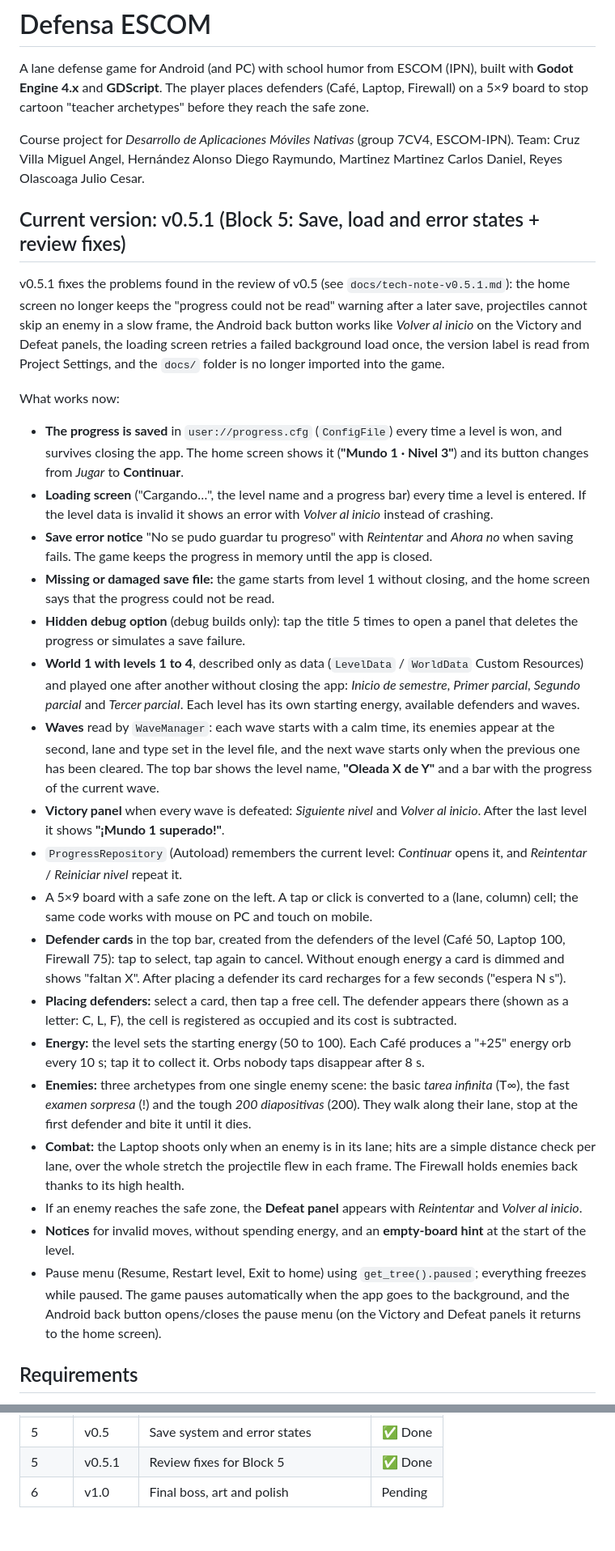
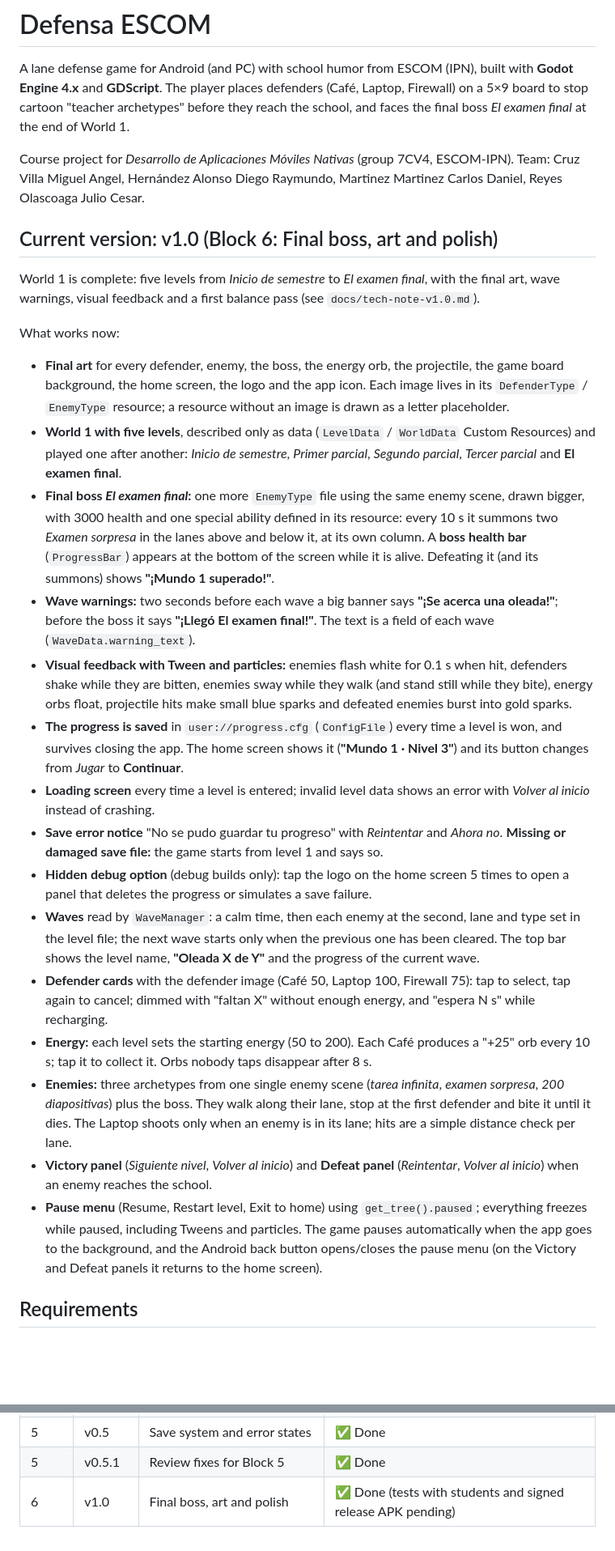
Before and after one commit to Julio-Olascoaga/defensa-escom, a Markdown page: README.md, 2 parts joined by grey strips. Shown at 81% size. GitHub-like rendering; blank space fills up the shorter version.

```diff
--- a/README.md
+++ b/README.md
@@ -1,35 +1,32 @@
 # Defensa ESCOM
 
 A lane defense game for Android (and PC) with school humor from ESCOM (IPN), built with **Godot Engine 4.x** and **GDScript**.
-The player places defenders (Café, Laptop, Firewall) on a 5×9 board to stop cartoon "teacher archetypes" before they reach the safe zone.
+The player places defenders (Café, Laptop, Firewall) on a 5×9 board to stop cartoon "teacher archetypes" before they reach the school, and faces the final boss *El examen final* at the end of World 1.
 
 Course project for *Desarrollo de Aplicaciones Móviles Nativas* (group 7CV4, ESCOM-IPN).
 Team: Cruz Villa Miguel Angel, Hernández Alonso Diego Raymundo, Martinez Martinez Carlos Daniel, Reyes Olascoaga Julio Cesar.
 
-## Current version: v0.5.1 (Block 5: Save, load and error states + review fixes)
+## Current version: v1.0 (Block 6: Final boss, art and polish)
 
-v0.5.1 fixes the problems found in the review of v0.5 (see `docs/tech-note-v0.5.1.md`): the home screen no longer keeps the "progress could not be read" warning after a later save, projectiles cannot skip an enemy in a slow frame, the Android back button works like *Volver al inicio* on the Victory and Defeat panels, the loading screen retries a failed background load once, the version label is read from Project Settings, and the `docs/` folder is no longer imported into the game.
+World 1 is complete: five levels from *Inicio de semestre* to *El examen final*, with the final art, wave warnings, visual feedback and a first balance pass (see `docs/tech-note-v1.0.md`).
 
 What works now:
 
+- **Final art** for every defender, enemy, the boss, the energy orb, the projectile, the game board background, the home screen, the logo and the app icon. Each image lives in its `DefenderType` / `EnemyType` resource; a resource without an image is drawn as a letter placeholder.
+- **World 1 with five levels**, described only as data (`LevelData` / `WorldData` Custom Resources) and played one after another: *Inicio de semestre*, *Primer parcial*, *Segundo parcial*, *Tercer parcial* and **El examen final**.
+- **Final boss *El examen final*:** one more `EnemyType` file using the same enemy scene, drawn bigger, with 3000 health and one special ability defined in its resource: every 10 s it summons two *Examen sorpresa* in the lanes above and below it, at its own column. A **boss health bar** (`ProgressBar`) appears at the bottom of the screen while it is alive. Defeating it (and its summons) shows **"¡Mundo 1 superado!"**.
+- **Wave warnings:** two seconds before each wave a big banner says **"¡Se acerca una oleada!"**; before the boss it says **"¡Llegó El examen final!"**. The text is a field of each wave (`WaveData.warning_text`).
+- **Visual feedback with Tween and particles:** enemies flash white for 0.1 s when hit, defenders shake while they are bitten, enemies sway while they walk (and stand still while they bite), energy orbs float, projectile hits make small blue sparks and defeated enemies burst into gold sparks.
 - **The progress is saved** in `user://progress.cfg` (`ConfigFile`) every time a level is won, and survives closing the app. The home screen shows it (**"Mundo 1 · Nivel 3"**) and its button changes from *Jugar* to **Continuar**.
-- **Loading screen** ("Cargando…", the level name and a progress bar) every time a level is entered. If the level data is invalid it shows an error with *Volver al inicio* instead of crashing.
-- **Save error notice** "No se pudo guardar tu progreso" with *Reintentar* and *Ahora no* when saving fails. The game keeps the progress in memory until the app is closed.
-- **Missing or damaged save file:** the game starts from level 1 without closing, and the home screen says that the progress could not be read.
-- **Hidden debug option** (debug builds only): tap the title 5 times to open a panel that deletes the progress or simulates a save failure.
-- **World 1 with levels 1 to 4**, described only as data (`LevelData` / `WorldData` Custom Resources) and played one after another without closing the app: *Inicio de semestre*, *Primer parcial*, *Segundo parcial* and *Tercer parcial*. Each level has its own starting energy, available defenders and waves.
-- **Waves** read by `WaveManager`: each wave starts with a calm time, its enemies appear at the second, lane and type set in the level file, and the next wave starts only when the previous one has been cleared. The top bar shows the level name, **"Oleada X de Y"** and a bar with the progress of the current wave.
-- **Victory panel** when every wave is defeated: *Siguiente nivel* and *Volver al inicio*. After the last level it shows **"¡Mundo 1 superado!"**.
-- `ProgressRepository` (Autoload) remembers the current level: *Continuar* opens it, and *Reintentar* / *Reiniciar nivel* repeat it.
-- A 5×9 board with a safe zone on the left. A tap or click is converted to a (lane, column) cell; the same code works with mouse on PC and touch on mobile.
-- **Defender cards** in the top bar, created from the defenders of the level (Café 50, Laptop 100, Firewall 75): tap to select, tap again to cancel. Without enough energy a card is dimmed and shows "faltan X". After placing a defender its card recharges for a few seconds ("espera N s").
-- **Placing defenders:** select a card, then tap a free cell. The defender appears there (shown as a letter: C, L, F), the cell is registered as occupied and its cost is subtracted.
-- **Energy:** the level sets the starting energy (50 to 100). Each Café produces a "+25" energy orb every 10 s; tap it to collect it. Orbs nobody taps disappear after 8 s.
-- **Enemies:** three archetypes from one single enemy scene: the basic *tarea infinita* (T∞), the fast *examen sorpresa* (!) and the tough *200 diapositivas* (200). They walk along their lane, stop at the first defender and bite it until it dies.
-- **Combat:** the Laptop shoots only when an enemy is in its lane; hits are a simple distance check per lane, over the whole stretch the projectile flew in each frame. The Firewall holds enemies back thanks to its high health.
-- If an enemy reaches the safe zone, the **Defeat panel** appears with *Reintentar* and *Volver al inicio*.
-- **Notices** for invalid moves, without spending energy, and an **empty-board hint** at the start of the level.
-- Pause menu (Resume, Restart level, Exit to home) using `get_tree().paused`; everything freezes while paused. The game pauses automatically when the app goes to the background, and the Android back button opens/closes the pause menu (on the Victory and Defeat panels it returns to the home screen).
+- **Loading screen** every time a level is entered; invalid level data shows an error with *Volver al inicio* instead of crashing.
+- **Save error notice** "No se pudo guardar tu progreso" with *Reintentar* and *Ahora no*. **Missing or damaged save file:** the game starts from level 1 and says so.
+- **Hidden debug option** (debug builds only): tap the logo on the home screen 5 times to open a panel that deletes the progress or simulates a save failure.
+- **Waves** read by `WaveManager`: a calm time, then each enemy at the second, lane and type set in the level file; the next wave starts only when the previous one has been cleared. The top bar shows the level name, **"Oleada X de Y"** and the progress of the current wave.
+- **Defender cards** with the defender image (Café 50, Laptop 100, Firewall 75): tap to select, tap again to cancel; dimmed with "faltan X" without enough energy, and "espera N s" while recharging.
+- **Energy:** each level sets the starting energy (50 to 200). Each Café produces a "+25" orb every 10 s; tap it to collect it. Orbs nobody taps disappear after 8 s.
+- **Enemies:** three archetypes from one single enemy scene (*tarea infinita*, *examen sorpresa*, *200 diapositivas*) plus the boss. They walk along their lane, stop at the first defender and bite it until it dies. The Laptop shoots only when an enemy is in its lane; hits are a simple distance check per lane.
+- **Victory panel** (*Siguiente nivel*, *Volver al inicio*) and **Defeat panel** (*Reintentar*, *Volver al inicio*) when an enemy reaches the school.
+- **Pause menu** (Resume, Restart level, Exit to home) using `get_tree().paused`; everything freezes while paused, including Tweens and particles. The game pauses automatically when the app goes to the background, and the Android back button opens/closes the pause menu (on the Victory and Defeat panels it returns to the home screen).
 
 ## Requirements
 
@@ -115,4 +131,4 @@ res://
 | 4 | v0.4 | Data-driven levels and world flow | ✅ Done |
 | 5 | v0.5 | Save system and error states | ✅ Done |
 | 5 | v0.5.1 | Review fixes for Block 5 | ✅ Done |
-| 6 | v1.0 | Final boss, art and polish | Pending |
+| 6 | v1.0 | Final boss, art and polish | ✅ Done (tests with students and signed release APK pending) |
```
Also changed, not shown: other parts of README.md (+34 -15 lines), docs/git-v1.0.md (added, +73 -0 lines), docs/tech-note-v1.0.md (added, +192 -0 lines), docs/img/v1.0-boss.png (added), docs/img/v1.0-effects.png (added), docs/img/v1.0-game.png (added), 3 other files.
